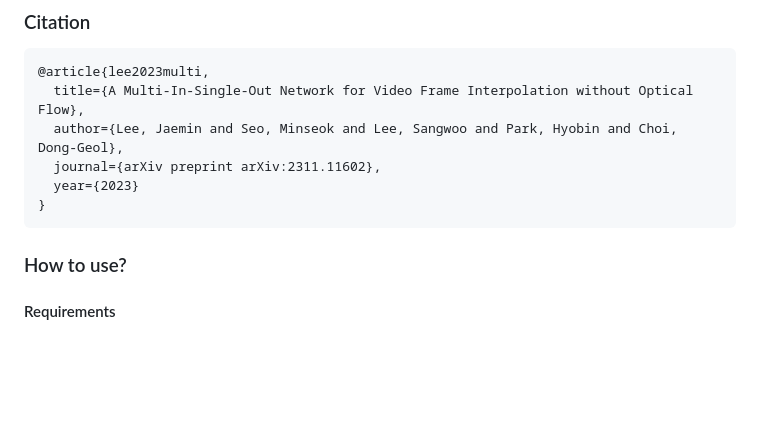
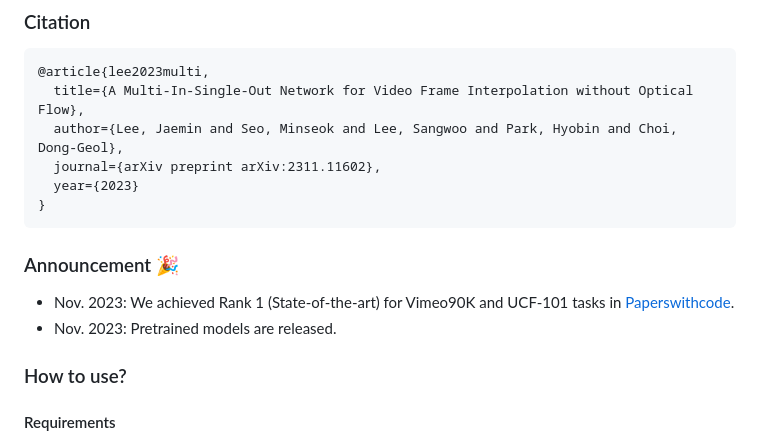
Before and after one commit to J911/MISO-VFI, a Markdown page: README.md, the part around the change. Rendered like a GitHub page; blank space fills up the shorter version.

````diff
--- a/README.md
+++ b/README.md
@@ -22,6 +22,9 @@
   year={2023}
 }
 ```
+### Announcement 🎉
+- Nov. 2023: We achieved Rank 1 (State-of-the-art) for Vimeo90K and UCF-101 tasks in [Paperswithcode](https://paperswithcode.com/paper/a-multi-in-single-out-network-for-video-frame).
+- Nov. 2023: Pretrained models are released.
 
 ### How to use?
 #### Requirements
````
